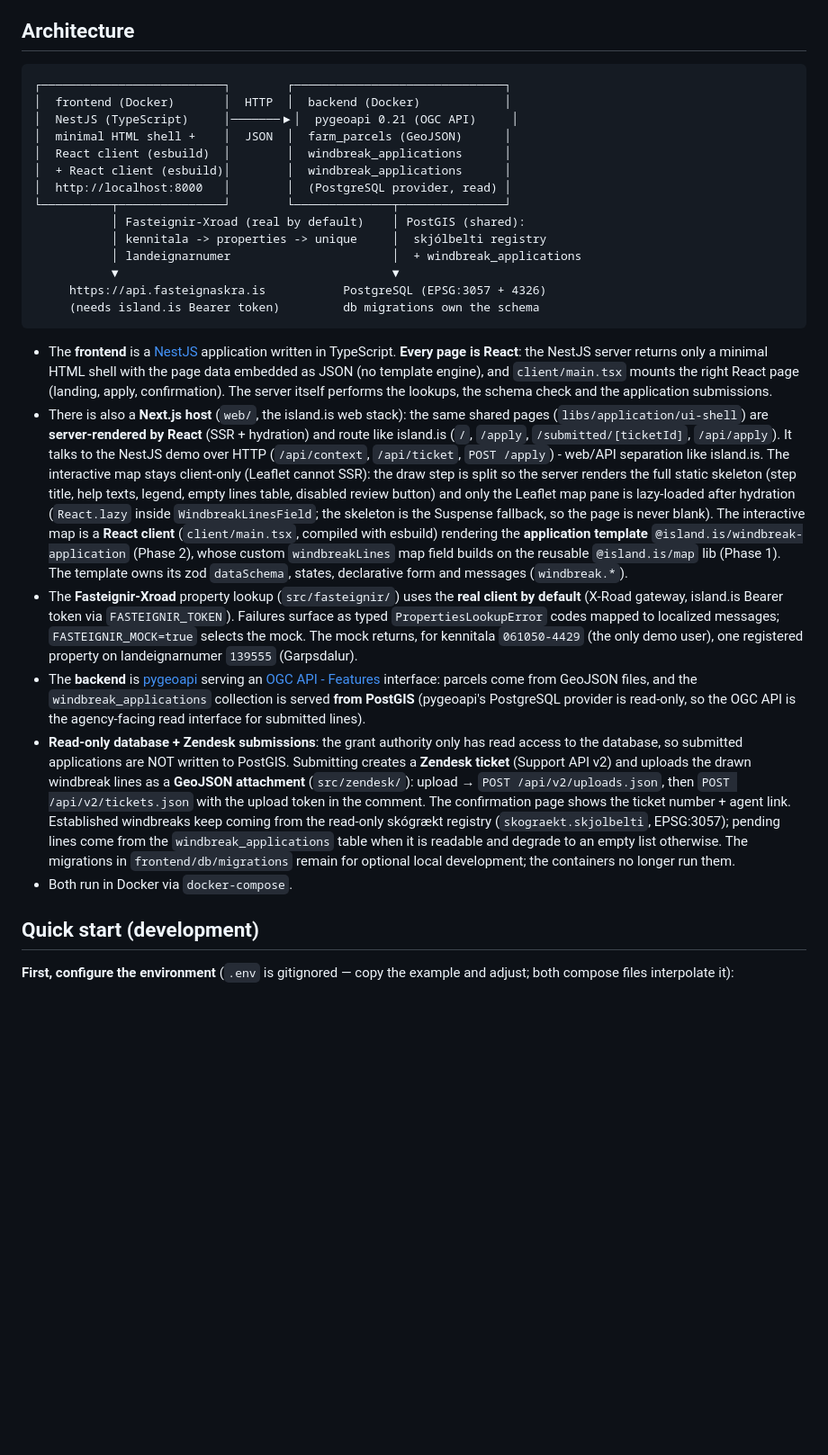
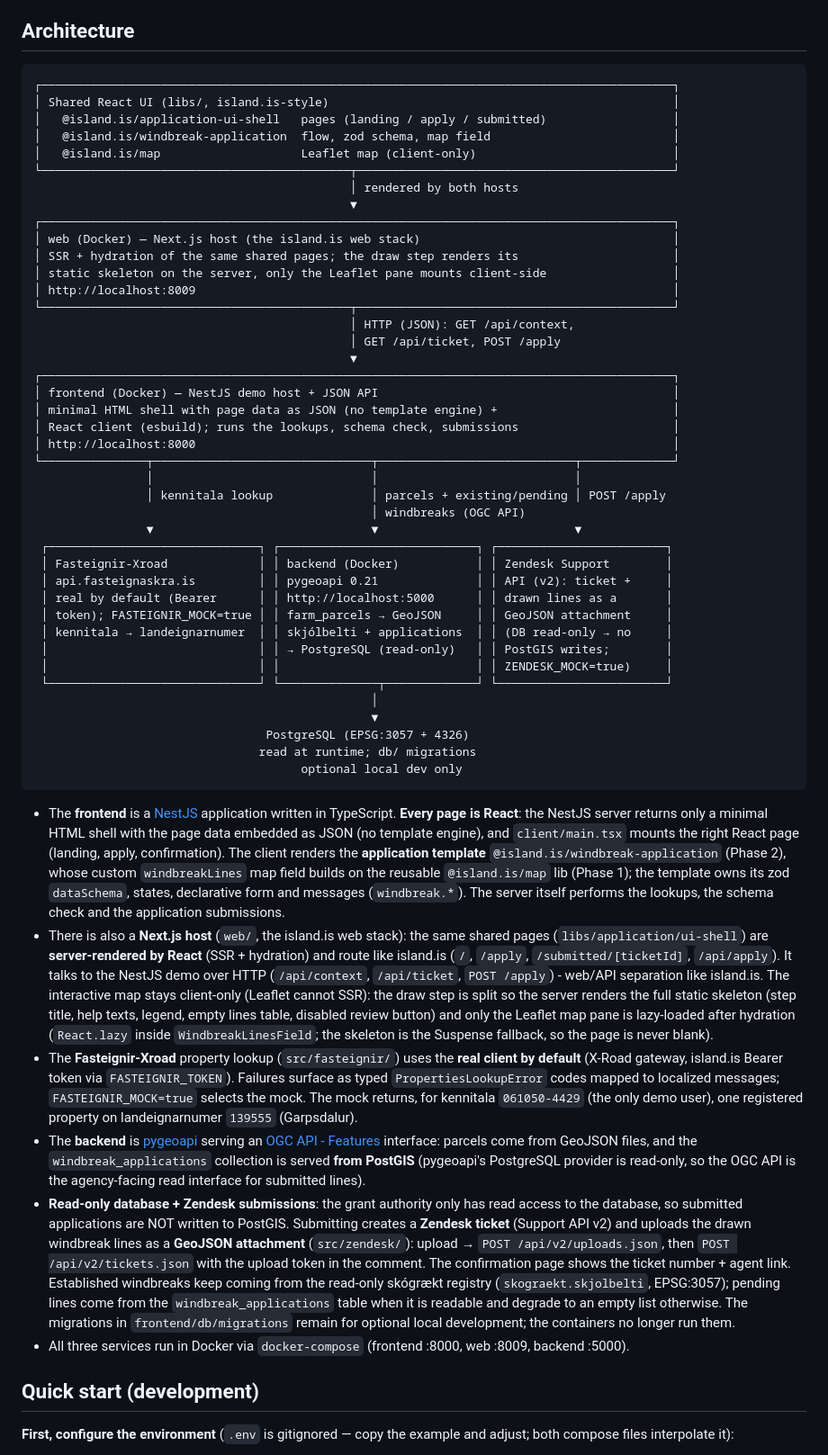
Before and after one commit to olstar-ehf/shelter, a Markdown page: README.md, the part around the change. Shown at 90% size. GitHub-like rendering; blank space fills up the shorter version.

Commit message:
update architecture diagram

````diff
--- a/README.md
+++ b/README.md
@@ -15,28 +15,59 @@ draws lines on a map of their own land and submits.
 ## Architecture
 
 ```
-┌──────────────────────────┐        ┌──────────────────────────────┐
-│  frontend (Docker)       │  HTTP  │  backend (Docker)            │
-│  NestJS (TypeScript)     │───────▶│  pygeoapi 0.21 (OGC API)     │
-│  minimal HTML shell +    │  JSON  │  farm_parcels (GeoJSON)      │
-│  React client (esbuild)  │        │  windbreak_applications      │
-│  + React client (esbuild)│        │  windbreak_applications      │
-│  http://localhost:8000   │        │  (PostgreSQL provider, read) │
-└──────────┬───────────────┘        └──────────────┬───────────────┘
-           │ Fasteignir-Xroad (real by default)    │ PostGIS (shared):
-           │ kennitala -> properties -> unique     │  skjólbelti registry
-           │ landeignarnumer                       │  + windbreak_applications
-           ▼                                       ▼
-     https://api.fasteignaskra.is           PostgreSQL (EPSG:3057 + 4326)
-     (needs island.is Bearer token)         db migrations own the schema
+┌──────────────────────────────────────────────────────────────────────────────────────────┐
+│ Shared React UI (libs/, island.is-style)                                                 │
+│   @island.is/application-ui-shell   pages (landing / apply / submitted)                  │
+│   @island.is/windbreak-application  flow, zod schema, map field                          │
+│   @island.is/map                    Leaflet map (client-only)                            │
+└────────────────────────────────────────────┬─────────────────────────────────────────────┘
+                                             │ rendered by both hosts
+                                             ▼
+┌──────────────────────────────────────────────────────────────────────────────────────────┐
+│ web (Docker) — Next.js host (the island.is web stack)                                    │
+│ SSR + hydration of the same shared pages; the draw step renders its                      │
+│ static skeleton on the server, only the Leaflet pane mounts client-side                  │
+│ http://localhost:8009                                                                    │
+└────────────────────────────────────────────┬─────────────────────────────────────────────┘
+                                             │ HTTP (JSON): GET /api/context,
+                                             │ GET /api/ticket, POST /apply
+                                             ▼
+┌──────────────────────────────────────────────────────────────────────────────────────────┐
+│ frontend (Docker) — NestJS demo host + JSON API                                          │
+│ minimal HTML shell with page data as JSON (no template engine) +                         │
+│ React client (esbuild); runs the lookups, schema check, submissions                      │
+│ http://localhost:8000                                                                    │
+└───────────────┬───────────────────────────────┬────────────────────────────┬─────────────┘
+                │                               │                            │
+                │ kennitala lookup              │ parcels + existing/pending │ POST /apply
+                                                │ windbreaks (OGC API)
+                ▼                               ▼                            ▼
+ ┌──────────────────────────────┐ ┌────────────────────────────┐ ┌────────────────────────┐
+ │ Fasteignir-Xroad             │ │ backend (Docker)           │ │ Zendesk Support        │
+ │ api.fasteignaskra.is         │ │ pygeoapi 0.21              │ │ API (v2): ticket +     │
+ │ real by default (Bearer      │ │ http://localhost:5000      │ │ drawn lines as a       │
+ │ token); FASTEIGNIR_MOCK=true │ │ farm_parcels → GeoJSON     │ │ GeoJSON attachment     │
+ │ kennitala → landeignarnumer  │ │ skjólbelti + applications  │ │ (DB read-only → no     │
+ │                              │ │ → PostgreSQL (read-only)   │ │ PostGIS writes;        │
+ │                              │ │                            │ │ ZENDESK_MOCK=true)     │
+ └──────────────────────────────┘ └──────────────┬─────────────┘ └────────────────────────┘
+                                                │
+                                                ▼
+                                 PostgreSQL (EPSG:3057 + 4326)
+                                read at runtime; db/ migrations
+                                      optional local dev only
 ```
 
 * The **frontend** is a [NestJS](https://nestjs.com/) application written in
   TypeScript. **Every page is React**: the NestJS server returns only a
   minimal HTML shell with the page data embedded as JSON (no template
   engine), and `client/main.tsx` mounts the right React page (landing,
-  apply, confirmation). The server itself performs the lookups, the schema
-  check and the application submissions.
+  apply, confirmation). The client renders the **application template**
+  `@island.is/windbreak-application` (Phase 2), whose custom
+  `windbreakLines` map field builds on the reusable `@island.is/map` lib
+  (Phase 1); the template owns its zod `dataSchema`, states, declarative
+  form and messages (`windbreak.*`). The server itself performs the
+  lookups, the schema check and the application submissions.
 * There is also a **Next.js host** (`web/`, the island.is web stack): the
   same shared pages (`libs/application/ui-shell`) are **server-rendered by
   React** (SSR + hydration) and route like island.is (`/`, `/apply`,
@@ -47,12 +78,7 @@ draws lines on a map of their own land and submits.
   skeleton (step title, help texts, legend, empty lines table, disabled
   review button) and only the Leaflet map pane is lazy-loaded after
   hydration (`React.lazy` inside `WindbreakLinesField`; the skeleton is
-  the Suspense fallback, so the page is never blank). The interactive map is a **React client**
-  (`client/main.tsx`, compiled with esbuild) rendering the **application
-  template** `@island.is/windbreak-application` (Phase 2), whose custom
-  `windbreakLines` map field builds on the reusable `@island.is/map` lib
-  (Phase 1). The template owns its zod `dataSchema`, states, declarative
-  form and messages (`windbreak.*`).
+  the Suspense fallback, so the page is never blank).
 * The **Fasteignir-Xroad** property lookup (`src/fasteignir/`) uses the
   **real client by default** (X-Road gateway, island.is Bearer token via
   `FASTEIGNIR_TOKEN`). Failures surface as typed `PropertiesLookupError`
@@ -76,7 +102,8 @@ draws lines on a map of their own land and submits.
   `windbreak_applications` table when it is readable and degrade to an
   empty list otherwise. The migrations in `frontend/db/migrations` remain
   for optional local development; the containers no longer run them.
-* Both run in Docker via `docker-compose`.
+* All three services run in Docker via `docker-compose` (frontend :8000,
+  web :8009, backend :5000).
 
 ## Quick start (development)
 
````
